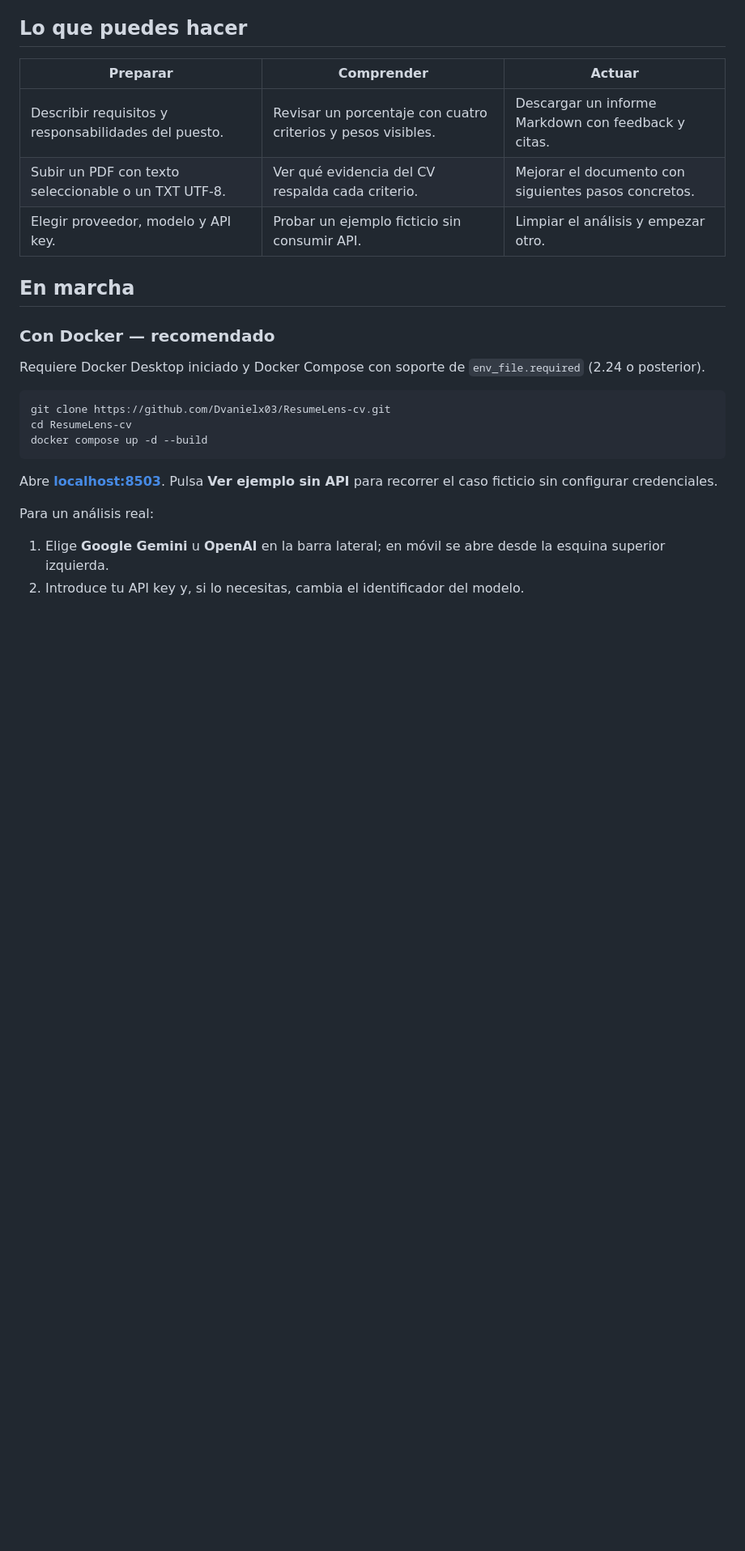
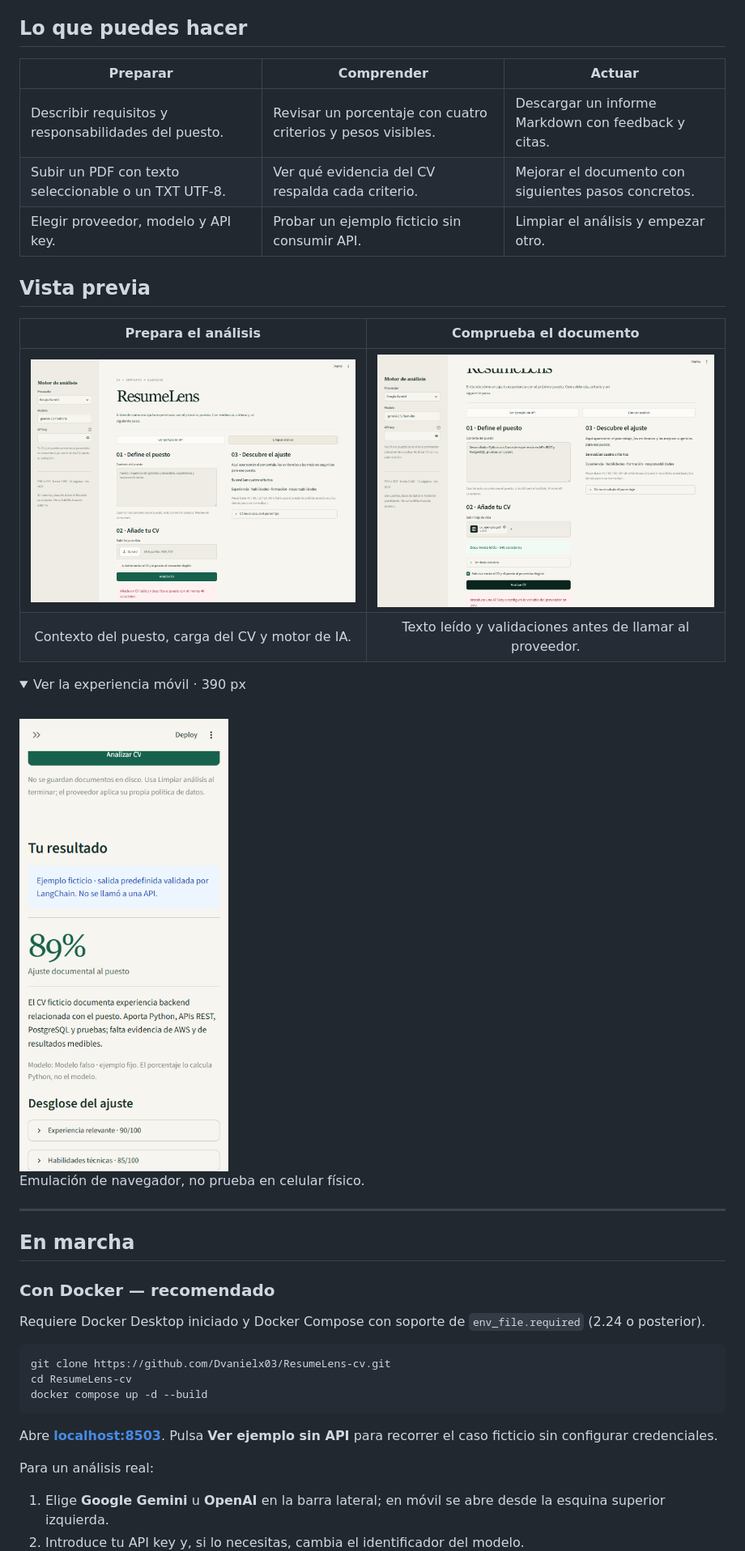
Before and after one commit to Dvanielx03/ResumeLens-cv, a Markdown page: README.md, the part around one of its changes. Shown at 81% size. Rendered like a GitHub page; folded sections open; blank space fills up the shorter version.

```diff
--- a/README.md
+++ b/README.md
@@ -26,6 +44,26 @@ La aplicación mantiene una estructura por capas sencilla, adaptada de Garaje: *
 | Describir requisitos y responsabilidades del puesto. | Revisar un porcentaje con cuatro criterios y pesos visibles. | Descargar un informe Markdown con feedback y citas. |
 | Subir un PDF con texto seleccionable o un TXT UTF-8. | Ver qué evidencia del CV respalda cada criterio. | Mejorar el documento con siguientes pasos concretos. |
 | Elegir proveedor, modelo y API key. | Probar un ejemplo ficticio sin consumir API. | Limpiar el análisis y empezar otro. |
+
+## Vista previa
+
+| Prepara el análisis | Comprueba el documento |
+| :---: | :---: |
+| ![Inicio de ResumeLens](docs/evidencias/01-inicio.png) | ![PDF extraído y validación de API key](docs/evidencias/03-pdf-y-validacion.png) |
+| Contexto del puesto, carga del CV y motor de IA. | Texto leído y validaciones antes de llamar al proveedor. |
+
+<details>
+<summary>Ver la experiencia móvil · 390 px</summary>
+
+<br />
+
+<img src="docs/evidencias/04-movil.png" width="390" alt="Resultado del ejemplo en viewport móvil emulado con Playwright" />
+
+Emulación de navegador, no prueba en celular físico.
+
+</details>
+
+---
 
 ## En marcha
 
```
Also changed, not shown: other parts of README.md (+41 -20 lines), docs/evidencias/02-resultado.png, 1 other file.
